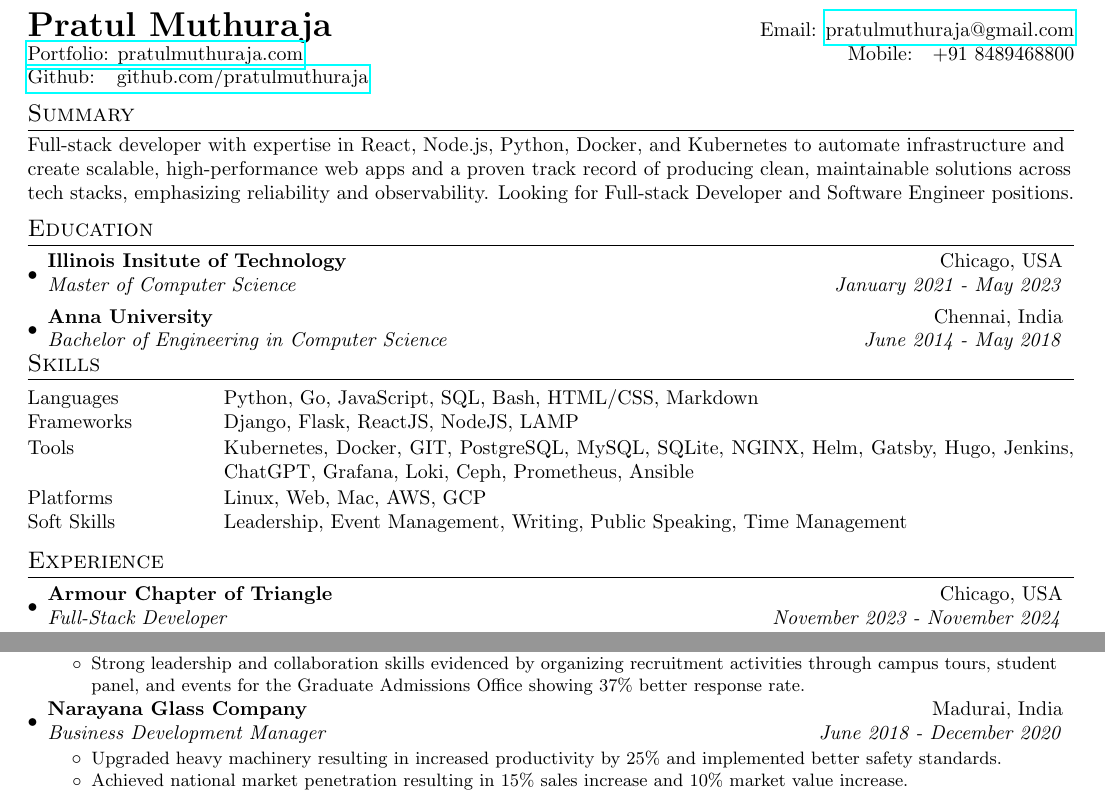
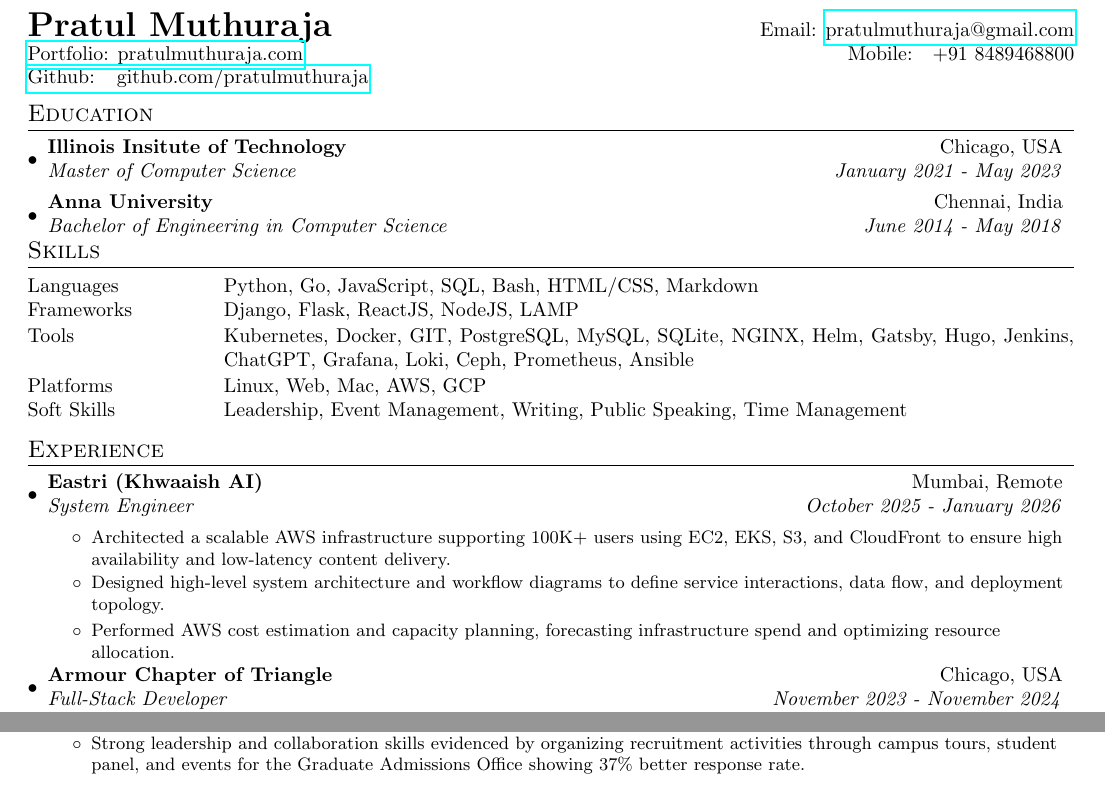
Before and after one commit to pratulmuthuraja/resume, a LaTeX document (main.tex): two parts of the page, joined at a grey line, cut so that both start at the same text. Compiled offline with pdfLaTeX.

Commit message:
Add System Engineer - Eastri

```diff
--- a/main.tex
+++ b/main.tex
@@ -102,11 +102,9 @@
 \end{tabular*}
 
 %-----------EDUCATION-----------------
-\section{Summary}
-{
-Full-stack developer with expertise in React, Node.js, Python, Docker, and Kubernetes to automate infrastructure and create scalable, high-performance web apps and a proven track record of producing clean, maintainable solutions across tech stacks, emphasizing  reliability and observability. Looking for Full-stack Developer and Software Engineer  positions.}
-
-
+% \section{Summary}
+% {
+% Full-stack developer with expertise in React, Node.js, Python, Docker, and Kubernetes to automate infrastructure and create scalable, high-performance web apps and a proven track record of producing clean, maintainable solutions across tech stacks, emphasizing  reliability and observability. Looking for Full-stack Developer and Software Engineer  positions.}
 
 %-----------EDUCATION-----------------
 \section{Education}
@@ -135,6 +133,15 @@ Full-stack developer with expertise in React, Node.js, Python, Docker, and Kuber
 \vspace{-5pt}
 \section{Experience}
   \resumeSubHeadingListStart
+    \resumeSubheading{Eastri (Khwaaish AI)}{Mumbai, Remote}
+    {System Engineer}{October 2025 - January 2026}
+    \resumeItemListStart
+        \resumeItem{}
+          {Architected a scalable AWS infrastructure supporting 100K+ users using EC2, EKS, S3, and CloudFront to ensure high availability and low-latency content delivery.}
+        \resumeItem{}
+          {Designed high-level system architecture and workflow diagrams to define service interactions, data flow, and deployment topology.}
+        \resumeItem{Performed AWS cost estimation and capacity planning, forecasting infrastructure spend and optimizing resource allocation.}
+      \resumeItemListEnd
     \resumeSubheading{Armour Chapter of Triangle}{Chicago, USA}
     {Full-Stack Developer}{November 2023 - November 2024}
     \resumeSubSubheading{Organization Website}
@@ -176,13 +183,13 @@ to Graduate Discover Day event resulting in 19\% growth of incoming graduate stu
         \resumeItem{Strong leadership and collaboration skills evidenced by organizing recruitment activities through campus tours,
 student panel, and events for the Graduate Admissions Office showing 37\% better response rate.}
 		\resumeItemListEnd
-    \resumeSubheading
-		{Narayana Glass Company}{Madurai, India}
-		{Business Development Manager}{June 2018 -  December 2020}\vspace{-5pt}
-		\resumeItemListStart
-        \resumeItem{Upgraded heavy machinery resulting in increased productivity by 25\% and implemented better safety standards.}
-        \resumeItem{Achieved national market penetration resulting in 15\% sales increase and 10\% market value increase.}
-		\resumeItemListEnd
+  %   \resumeSubheading
+		% {Narayana Glass Company}{Madurai, India}
+		% {Business Development Manager}{June 2018 -  December 2020}\vspace{-5pt}
+		% \resumeItemListStart
+  %       \resumeItem{Upgraded heavy machinery resulting in increased productivity by 25\% and implemented better safety standards.}
+  %       \resumeItem{Achieved national market penetration resulting in 15\% sales increase and 10\% market value increase.}
+		% \resumeItemListEnd
 
 \resumeSubHeadingListEnd
 
```
